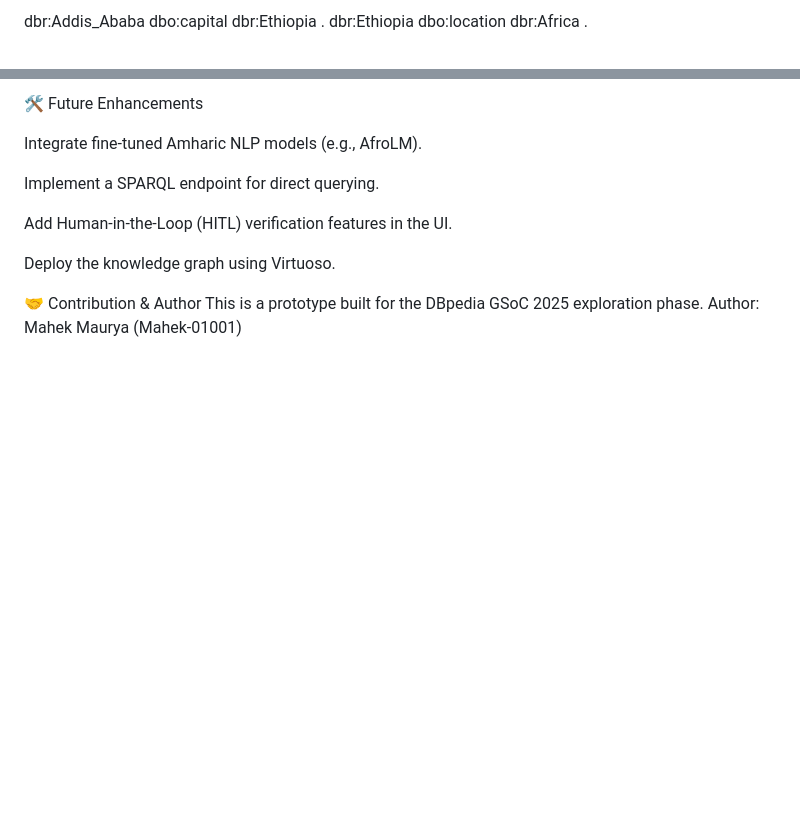
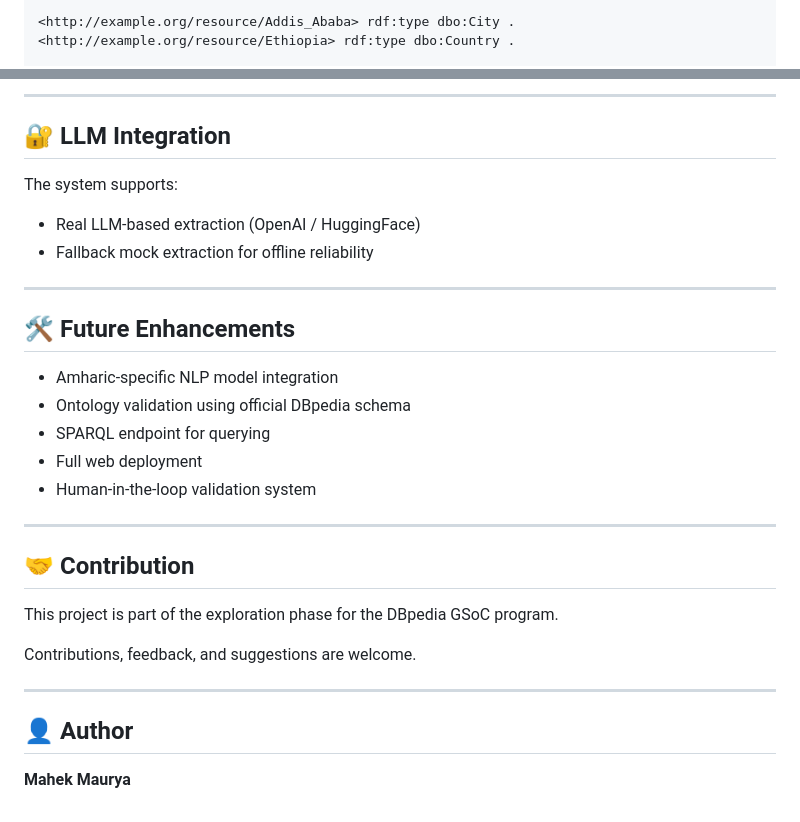
Before and after one commit to Mahek-01001/amharic-dbpediallm-pipeline, a Markdown page: readme.md, 2 parts joined by grey strips. GitHub-like rendering; blank space fills up the shorter version.

```diff
--- a/readme.md
+++ b/readme.md
@@ -82,4 +140,4 @@ Code snippet
 
-dbr:Addis_Ababa dbo:capital dbr:Ethiopia .
-dbr:Ethiopia dbo:location dbr:Africa .
+<http://example.org/resource/Addis_Ababa> rdf:type dbo:City .
+<http://example.org/resource/Ethiopia> rdf:type dbo:Country .
 
@@ -86,14 +147,33 @@ dbr:Ethiopia dbo:location dbr:Africa .
 
-🛠️ Future Enhancements
+---
 
-Integrate fine-tuned Amharic NLP models (e.g., AfroLM).
+## 🔐 LLM Integration
 
-Implement a SPARQL endpoint for direct querying.
+The system supports:
 
-Add Human-in-the-Loop (HITL) verification features in the UI.
+* Real LLM-based extraction (OpenAI / HuggingFace)
+* Fallback mock extraction for offline reliability
 
-Deploy the knowledge graph using Virtuoso.
+---
 
-🤝 Contribution & Author
-This is a prototype built for the DBpedia GSoC 2025 exploration phase.
-Author: Mahek Maurya (Mahek-01001)
+## 🛠️ Future Enhancements
+
+* Amharic-specific NLP model integration
+* Ontology validation using official DBpedia schema
+* SPARQL endpoint for querying
+* Full web deployment
+* Human-in-the-loop validation system
+
+---
+
+## 🤝 Contribution
+
+This project is part of the exploration phase for the DBpedia GSoC program.
+
+Contributions, feedback, and suggestions are welcome.
+
+---
+
+## 👤 Author
+
+**Mahek Maurya**
```
Also changed, not shown: other parts of readme.md (+117 -56 lines).
